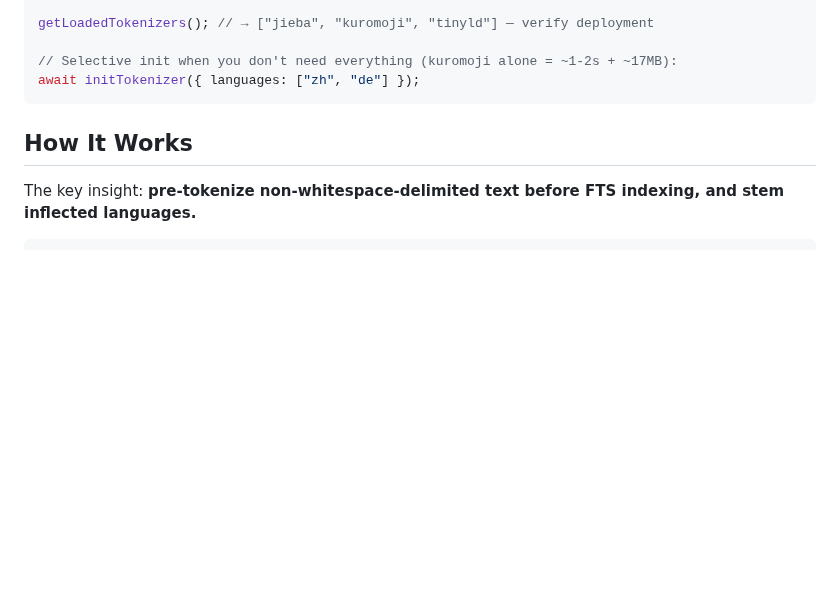
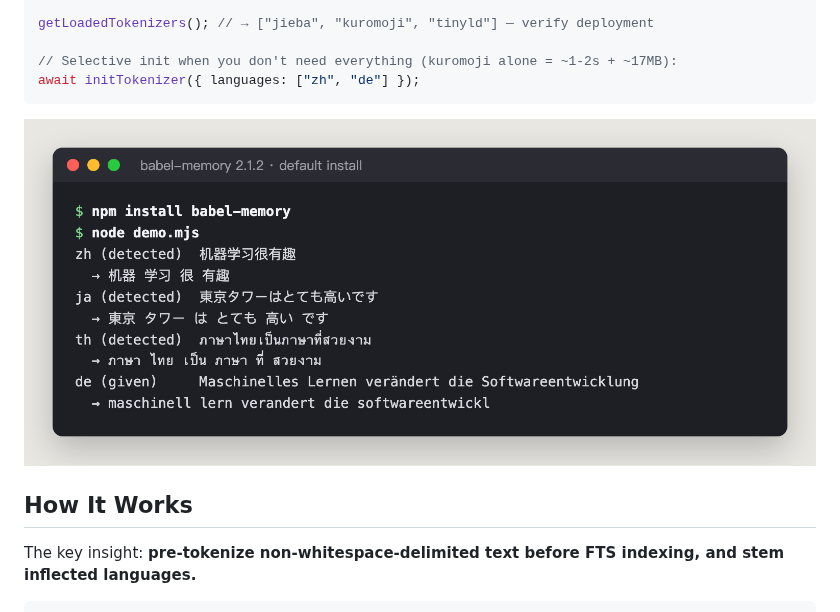
Before and after one commit to AliceLJY/babel-memory, a Markdown page: README.md, the part around the change. GitHub-like rendering; pictures changed too: docs/assets/quickstart-output.png (added); blank space fills up the shorter version.

Commit message:
docs: Quick Start 后补默认安装的真实输出截图
Co-Authored-By: Claude Opus 5.5 <noreply@anthropic.com>

````diff
--- a/README.md
+++ b/README.md
@@ -141,6 +141,8 @@ getLoadedTokenizers(); // → ["jieba", "kuromoji", "tinyld"] — verify deploym
 // Selective init when you don't need everything (kuromoji alone = ~1-2s + ~17MB):
 await initTokenizer({ languages: ["zh", "de"] });
 ```
+
+![Real output of the default install on Node: Chinese, Japanese and Thai detected and word-segmented; German stemmed when the language is passed explicitly](docs/assets/quickstart-output.png)
 
 ## How It Works
 
````
Also changed, not shown: README_CN.md (+2 -0 lines).
